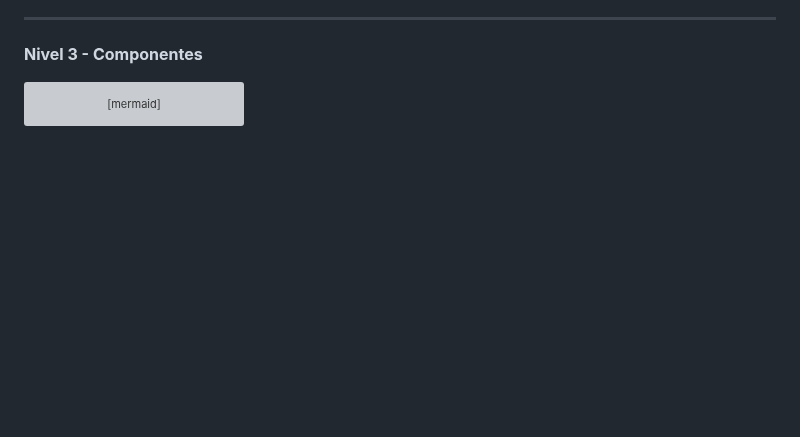
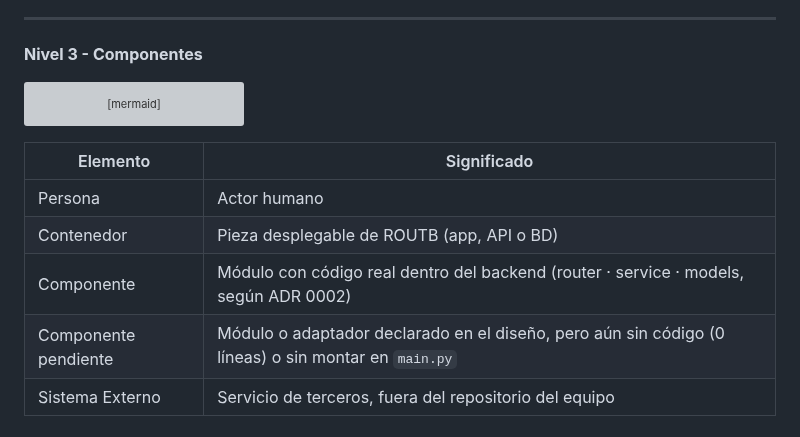
Before and after one commit to ISCOUTB/AS_202620_ROUTB, a Markdown page: docs/c4/context.md, the part around the change. GitHub-like rendering; blank space fills up the shorter version; grey boxes are pictures that could not be loaded.

Commit message:
Add glossary table to context.md
Added a table explaining terms related to the architecture.

````diff
--- a/docs/c4/context.md
+++ b/docs/c4/context.md
@@ -200,3 +200,10 @@ flowchart TD
     class REST,AUTH,USERS,TRIPS,REQUESTS,NOTIFICATIONS,REPUTATION,ADMIN,MAP_ADAPTER,PUSH_ADAPTER,PERSISTENCE component
     class MAP,PUSH service
 ```
+| Elemento | Significado |
+|---|---|
+| Persona | Actor humano |
+| Contenedor | Pieza desplegable de ROUTB (app, API o BD) |
+| Componente | Módulo con código real dentro del backend (router · service · models, según ADR 0002) |
+| Componente pendiente | Módulo o adaptador declarado en el diseño, pero aún sin código (0 líneas) o sin montar en `main.py` |
+| Sistema Externo | Servicio de terceros, fuera del repositorio del equipo |
````
